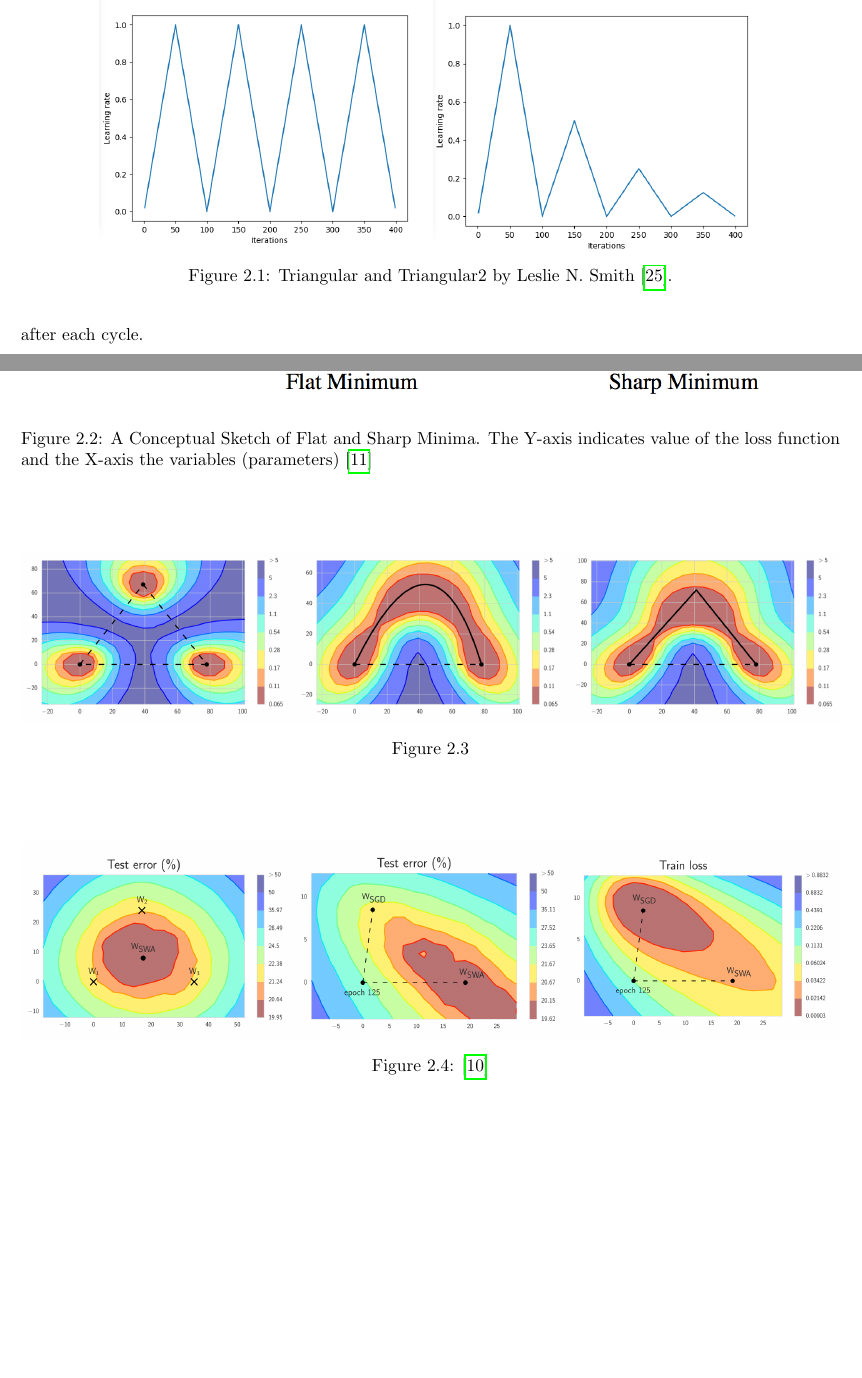
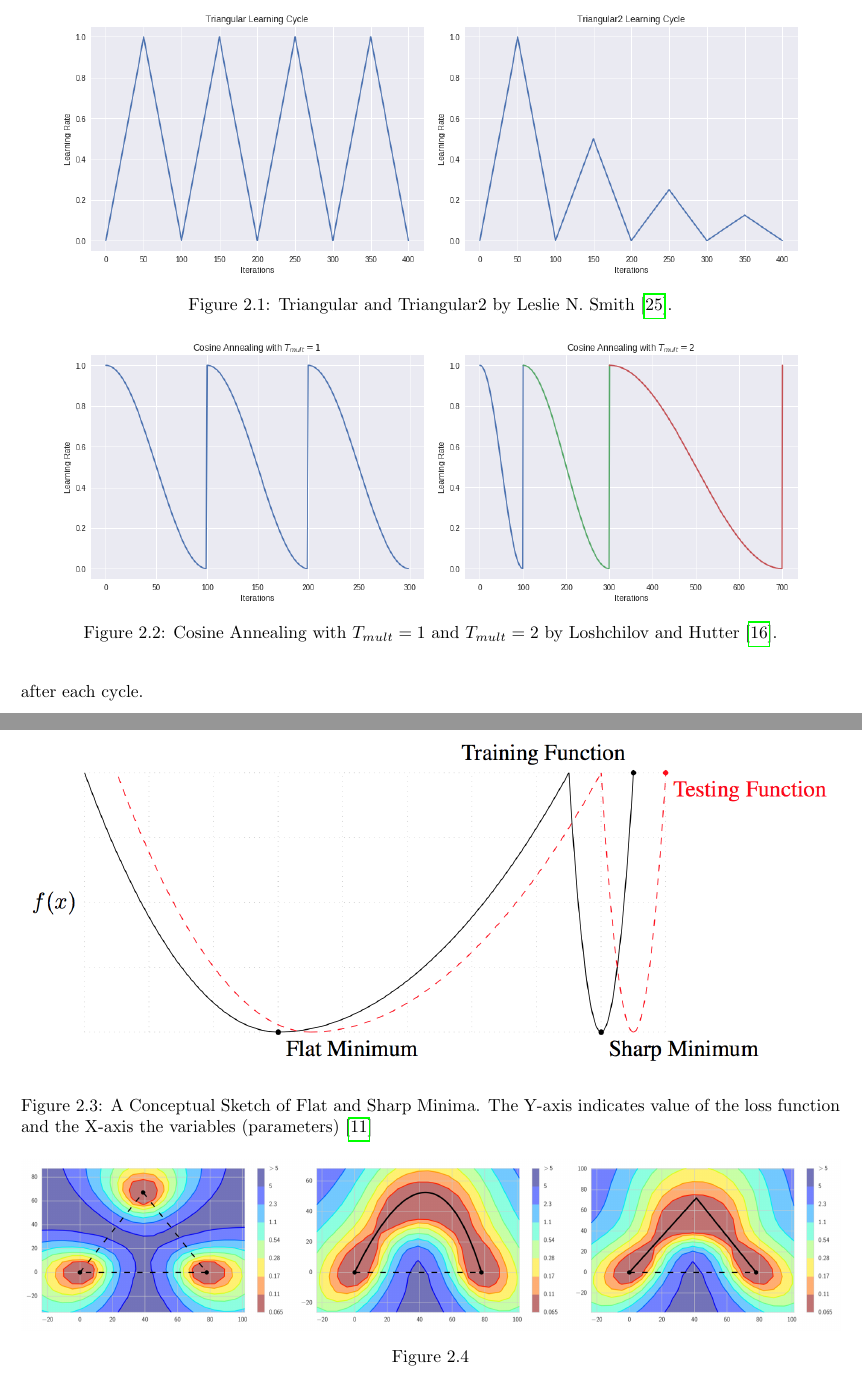
Before and after one commit to theref/AnnualReport2018, a LaTeX document (main.tex, which reads chapters/02-Literature.tex): two parts of pages 7 and 8 of 12, joined at a grey line, cut so that both start at the same text, the shorter picture padded with empty space. Compiled offline with pdfLaTeX.

Commit message:
Create beautiful learning rate plots

```diff
--- a/chapters/02-Literature.tex
+++ b/chapters/02-Literature.tex
@@ -27,11 +27,11 @@ In Figure \ref{fig:triangular_cyclical_learning_rate} two methods for cyclical l
 Leslie N. Smith propesed these in \cite{Smith_2015}.
 On the left plot min and max learning rate are kept the same, wheras on the right the difference is cut in half after each cycle.
 
-% TODO redo these figures myself
+
 \begin{figure}
     \centering
-    \includegraphics[width=0.4\textwidth]{./img/triangular.png}
-    \includegraphics[width=0.4\textwidth]{./img/triangular2.png}
+    \includegraphics[width=0.45\textwidth]{./img/triangular.png}
+    \includegraphics[width=0.45\textwidth]{./img/triangular2.png}
     \caption{Triangular and Triangular2 by Leslie N. Smith \cite{Smith_2015}.}
     \label{fig:triangular_cyclical_learning_rate}
 \end{figure}
@@ -42,6 +42,13 @@ Once the minimum is reached the learning resets to the maximum, there is no incr
 The authors also suggest making each cycle longer than the last by a constant factor they refer to as $T_{mult}$.
 
 %TODO figures for cosine lr
+\begin{figure}
+    \centering
+    \includegraphics[width=0.45\textwidth]{./img/tmul1.png}
+    \includegraphics[width=0.45\textwidth]{./img/tmul2.png}
+    \caption{Cosine Annealing with $T_{mult} = 1$ and $T_{mult} = 2$ by Loshchilov and Hutter \cite{Loshchilov_Hutter_2016}.}
+    \label{fig:cosine_annealing}
+\end{figure}
 
 % TODO snapshot ensambling
 People are well aware that ensemble methods produce great results.
```
Also changed, not shown: img/tmul1.png (added), img/tmul2.png (added), img/triangular.png, img/triangular2.png, chapters/02-Literature.tex (2 more changed lines).
